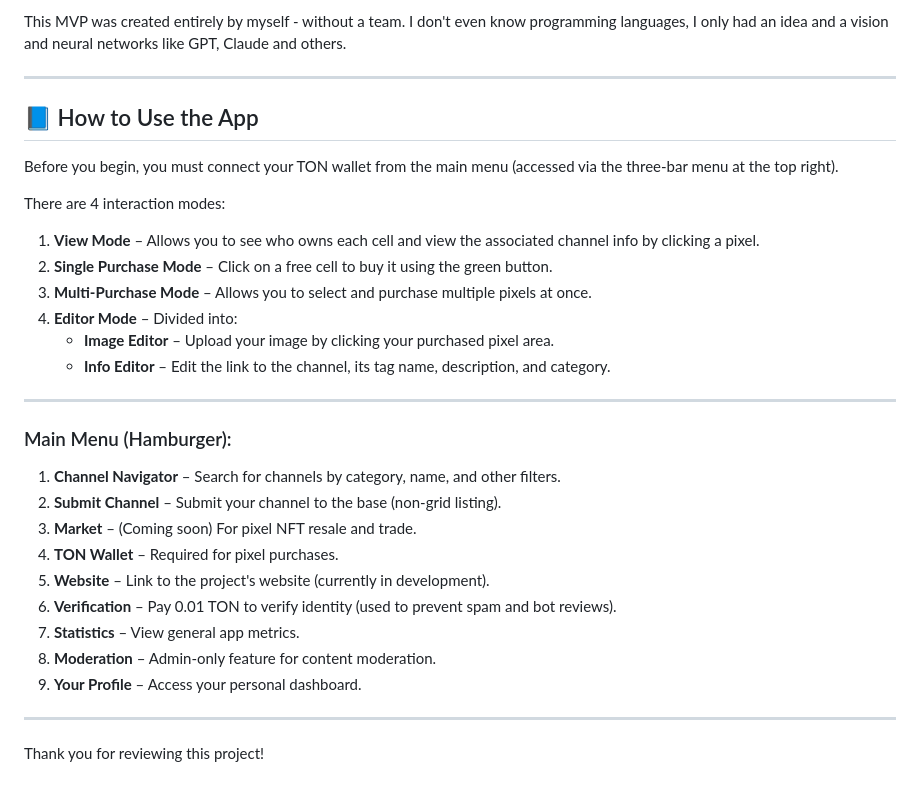
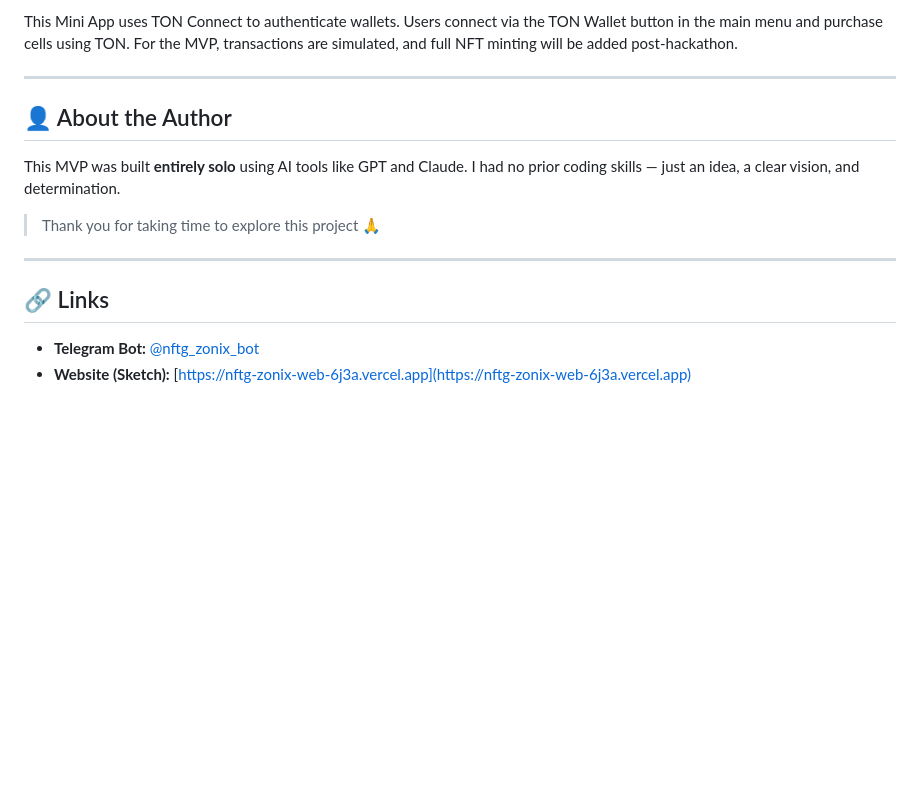
Before and after one commit to Vaargs/NFTG-ZONIX-mini, a Markdown page: README.md, the part around the change printed below. GitHub-like rendering; blank space fills up the shorter version.

```diff
--- a/README.md
+++ b/README.md
@@ -59,35 +80,17 @@ NFTG-ZONIX creates a visual board of Telegram communities that users can explore
 
-This MVP was created entirely by myself - without a team. I don't even know programming languages, I only had an idea and a vision and neural networks like GPT, Claude and others.
+This Mini App uses TON Connect to authenticate wallets. Users connect via the TON Wallet button in the main menu and purchase cells using TON. For the MVP, transactions are simulated, and full NFT minting will be added post-hackathon.
 
 ---
 
-## 📘 How to Use the App
+## 👤 About the Author
 
-Before you begin, you must connect your TON wallet from the main menu (accessed via the three-bar menu at the top right).
+This MVP was built **entirely solo** using AI tools like GPT and Claude. I had no prior coding skills — just an idea, a clear vision, and determination.
 
-There are 4 interaction modes:
-
-1. **View Mode** – Allows you to see who owns each cell and view the associated channel info by clicking a pixel.
-2. **Single Purchase Mode** – Click on a free cell to buy it using the green button.
-3. **Multi-Purchase Mode** – Allows you to select and purchase multiple pixels at once.
-4. **Editor Mode** – Divided into:
-   - **Image Editor** – Upload your image by clicking your purchased pixel area.
-   - **Info Editor** – Edit the link to the channel, its tag name, description, and category.
+> Thank you for taking time to explore this project 🙏
 
 ---
 
-### Main Menu (Hamburger):
+## 🔗 Links
 
-1. **Channel Navigator** – Search for channels by category, name, and other filters.
-2. **Submit Channel** – Submit your channel to the base (non-grid listing).
-3. **Market** – (Coming soon) For pixel NFT resale and trade.
-4. **TON Wallet** – Required for pixel purchases.
-5. **Website** – Link to the project's website (currently in development).
-6. **Verification** – Pay 0.01 TON to verify identity (used to prevent spam and bot reviews).
-7. **Statistics** – View general app metrics.
-8. **Moderation** – Admin-only feature for content moderation.
-9. **Your Profile** – Access your personal dashboard.
-
----
-
-Thank you for reviewing this project!
+- **Telegram Bot:** [@nftg_zonix_bot](https://t.me/nftg_zonix_bot)
+- **Website (Sketch):** [https://nftg-zonix-web-6j3a.vercel.app](https://nftg-zonix-web-6j3a.vercel.app)
```
Also changed, not shown: other parts of README.md (+53 -32 lines).
